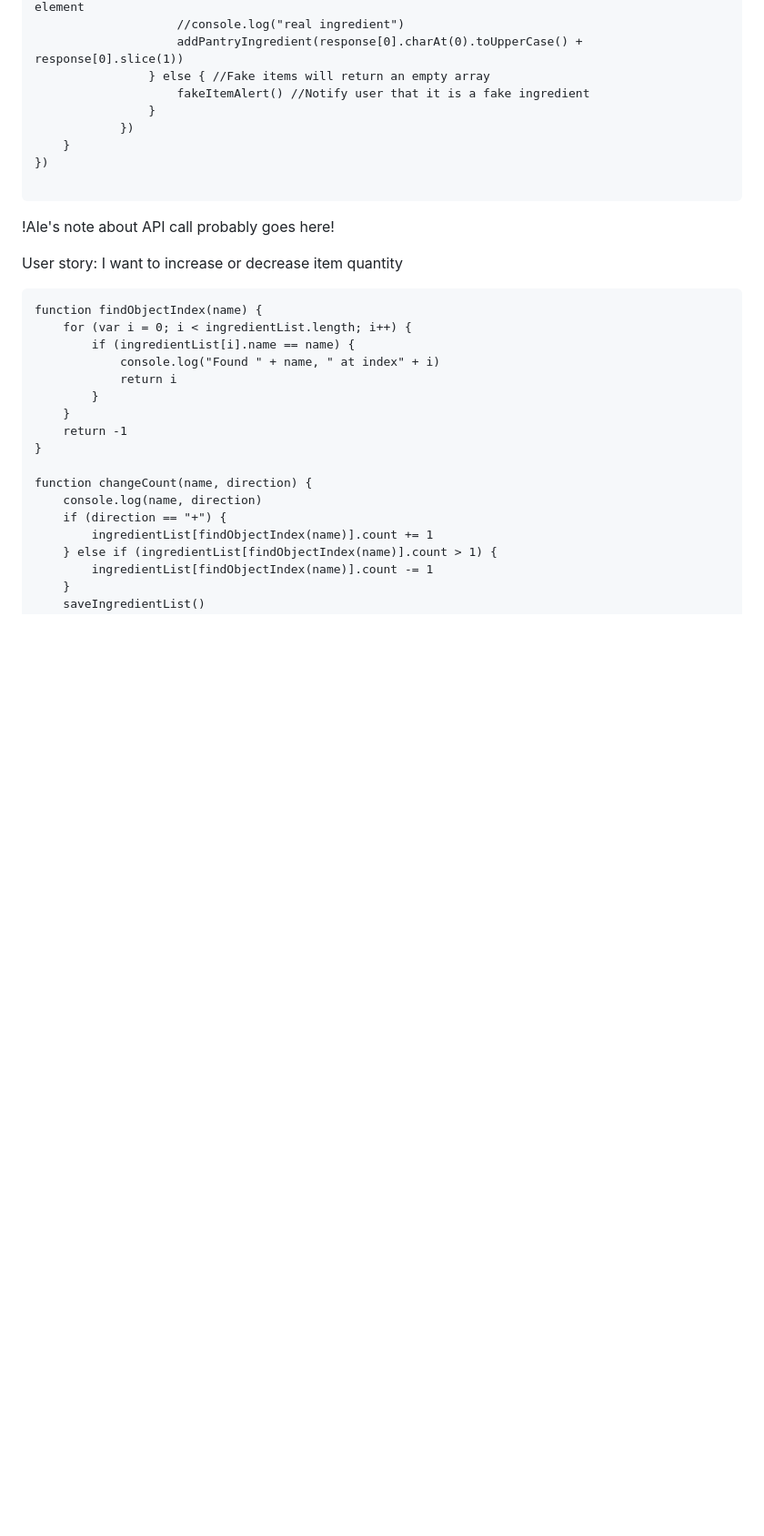
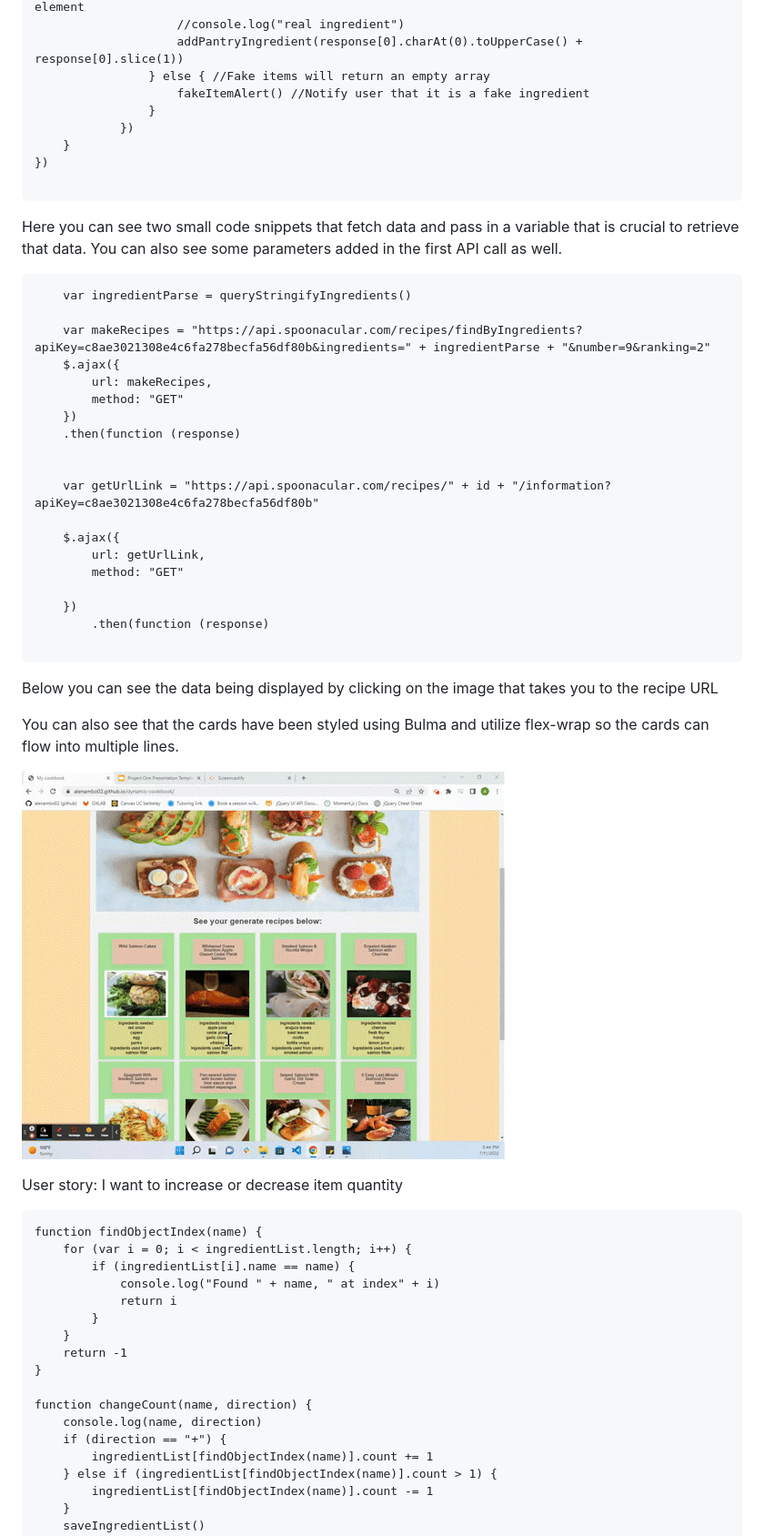
Before and after one commit to alenambo02/dynamic-cookbook, a Markdown page: README.md, the part around the change printed below. Shown: that part at 91% size. Drawn GitHub-style; pictures changed too: assets/images/gif for recipe url api.gif (added); blank space fills up the shorter version.

Commit message:
read me additons

````diff
--- a/README.md
+++ b/README.md
@@ -45,7 +47,35 @@ $(document).on("click", "#addItemBtn", function (event) { //Add ingredient liste
 
 ```
 
-!Ale's note about API call probably goes here!
+Here you can see two small code snippets that fetch data and pass in a variable that is crucial to retrieve that data.
+You can also see some parameters added in the first API call as well.
+
+```
+    var ingredientParse = queryStringifyIngredients()
+
+    var makeRecipes = "https://api.spoonacular.com/recipes/findByIngredients?apiKey=c8ae3021308e4c6fa278becfa56df80b&ingredients=" + ingredientParse + "&number=9&ranking=2"
+    $.ajax({
+        url: makeRecipes,
+        method: "GET"
+    })
+    .then(function (response)
+
+
+    var getUrlLink = "https://api.spoonacular.com/recipes/" + id + "/information?apiKey=c8ae3021308e4c6fa278becfa56df80b"
+
+    $.ajax({
+        url: getUrlLink,
+        method: "GET"
+
+    })
+        .then(function (response)
+
+```
+Below you can see the data being displayed by clicking on the image that takes you to the recipe URL
+
+You can also see that the cards have been styled using Bulma and utilize flex-wrap so the cards can flow into multiple lines.
+
+![api gif](./assets/images/gif%20for%20recipe%20url%20api.gif )
 
 User story: I want to increase or decrease item quantity
 
````
Also changed, not shown: other parts of README.md (+3 -1 lines).
